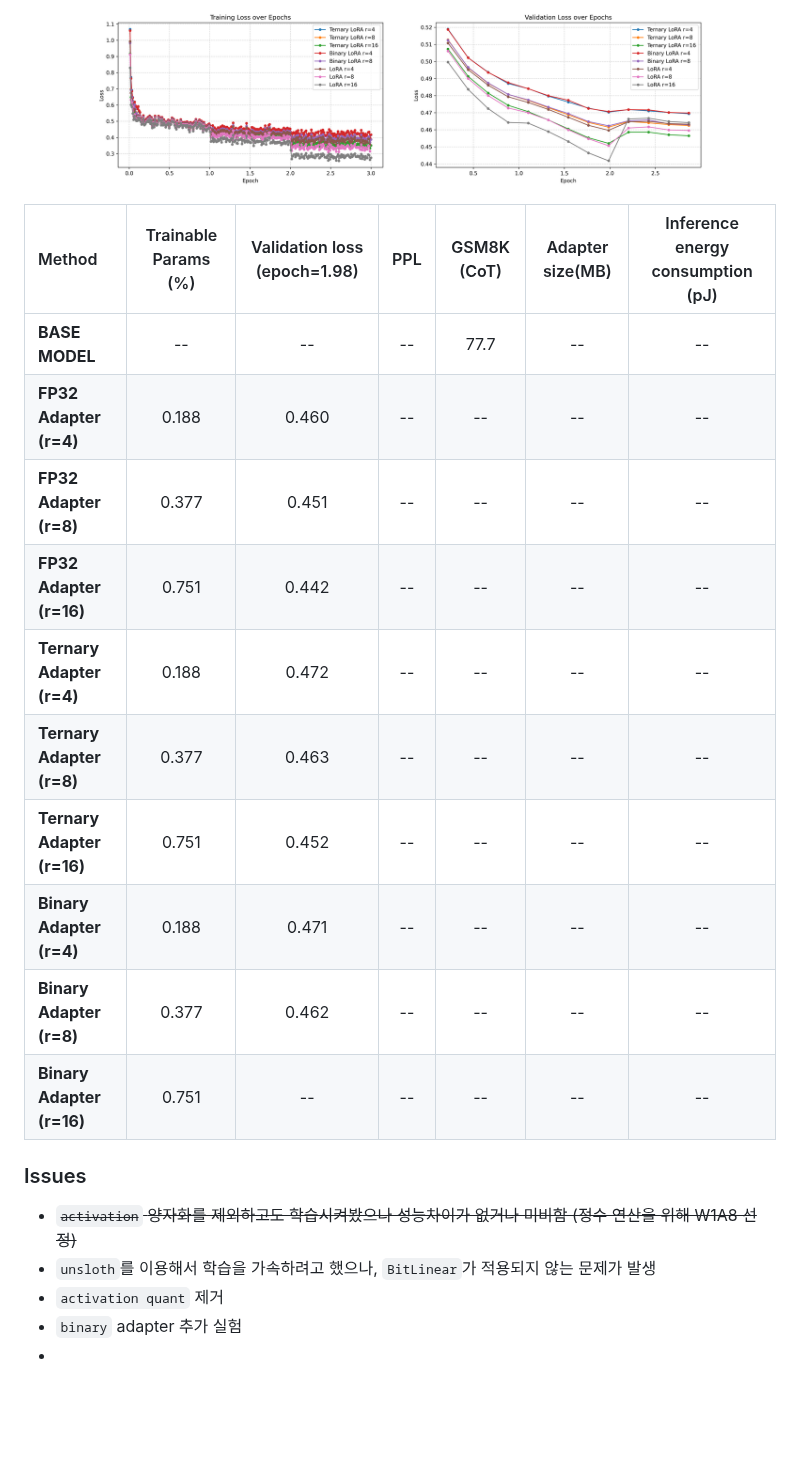
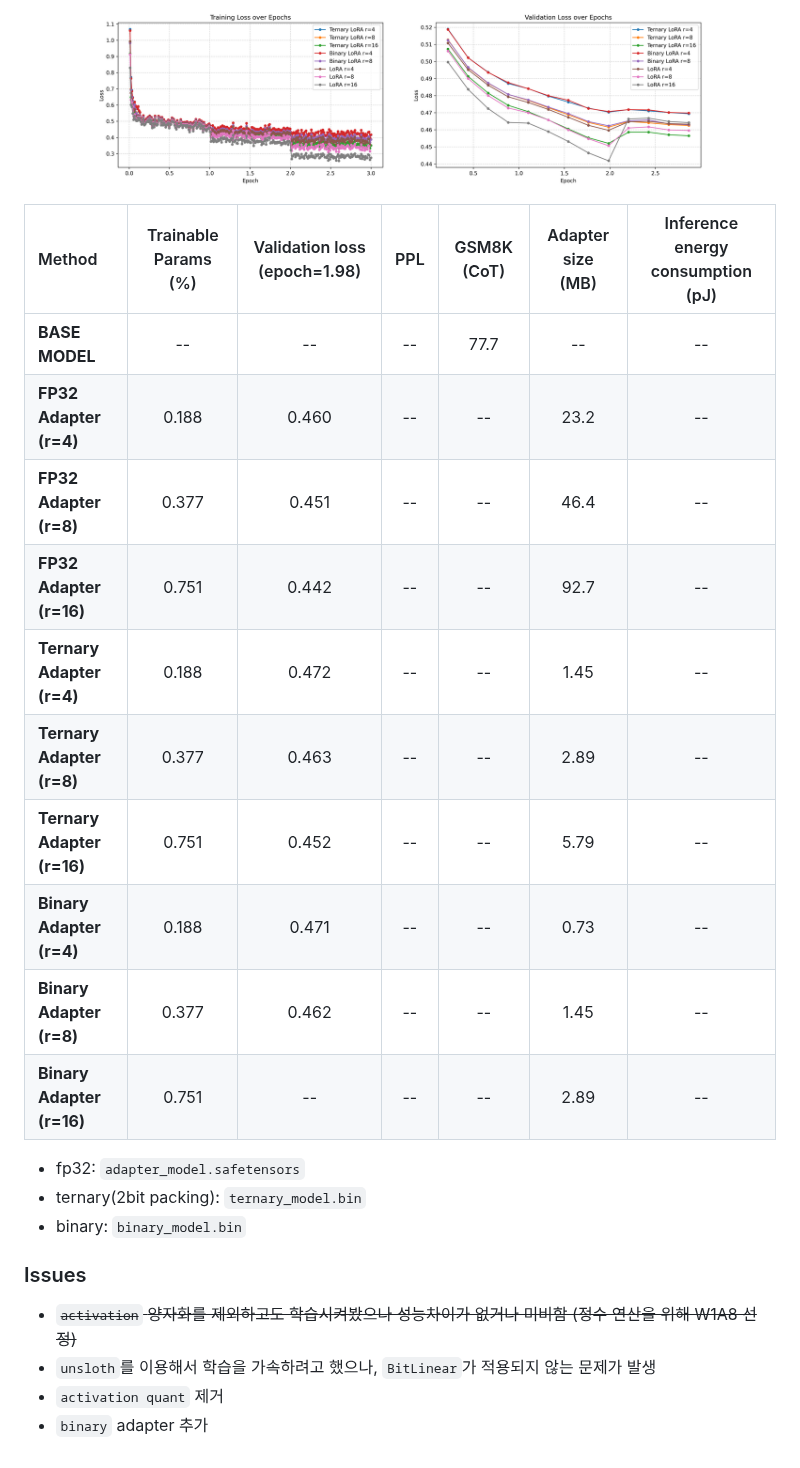
Before and after one commit to kingmin-1225/python-BitLoRA-research, a Markdown page: README.md, the part around the change. Drawn GitHub-style; blank space fills up the shorter version.

Commit message:
packing

```diff
--- a/README.md
+++ b/README.md
@@ -37,23 +37,25 @@ python ./train.py --adapter_type fp32 --r 8 --epochs 3
 
 ![Loss Comparison](loss_graph.png)
 
-| Method | Trainable Params (%) | Validation loss (epoch=1.98) | PPL |GSM8K (CoT) | Adapter size(MB) | Inference energy consumption (pJ) |
+| Method | Trainable Params (%) | Validation loss (epoch=1.98) | PPL |GSM8K (CoT) | Adapter size (MB) | Inference energy consumption (pJ) |
 | :--- | :---: | :---: | :---: | :---: | :---: |  :---: |
 | **BASE MODEL**            | --    | --    | -- | 77.7  | -- | -- |
-| **FP32 Adapter (r=4)**    | 0.188 | 0.460 | -- | --    | -- | -- |
-| **FP32 Adapter (r=8)**    | 0.377 | 0.451 | -- | --    | -- | -- |
-| **FP32 Adapter (r=16)**   | 0.751 | 0.442 | -- | --    | -- | -- |
-| **Ternary Adapter (r=4)** | 0.188 | 0.472 | -- | --    | -- | -- |
-| **Ternary Adapter (r=8)** | 0.377 | 0.463 | -- | --    | -- | -- |
-| **Ternary Adapter (r=16)**| 0.751 | 0.452 | -- | --    | -- | -- |
-| **Binary Adapter (r=4)**  | 0.188 | 0.471 | -- | --    | -- | -- |
-| **Binary Adapter (r=8)**  | 0.377 | 0.462 | -- | --    | -- | -- |
-| **Binary Adapter (r=16)** | 0.751 | --    | -- | --    | -- | -- |
+| **FP32 Adapter (r=4)**    | 0.188 | 0.460 | -- | --    | 23.2 | -- |
+| **FP32 Adapter (r=8)**    | 0.377 | 0.451 | -- | --    | 46.4 | -- |
+| **FP32 Adapter (r=16)**   | 0.751 | 0.442 | -- | --    | 92.7 | -- |
+| **Ternary Adapter (r=4)** | 0.188 | 0.472 | -- | --    | 1.45 | -- |
+| **Ternary Adapter (r=8)** | 0.377 | 0.463 | -- | --    | 2.89 | -- |
+| **Ternary Adapter (r=16)**| 0.751 | 0.452 | -- | --    | 5.79 | -- |
+| **Binary Adapter (r=4)**  | 0.188 | 0.471 | -- | --    | 0.73 | -- |
+| **Binary Adapter (r=8)**  | 0.377 | 0.462 | -- | --    | 1.45 | -- |
+| **Binary Adapter (r=16)** | 0.751 | --    | -- | --    | 2.89 | -- |
 
+- fp32: `adapter_model.safetensors`
+- ternary(2bit packing): `ternary_model.bin`
+- binary: `binary_model.bin`
 
 ### Issues
 - ~~`activation` 양자화를 제외하고도 학습시켜봤으나 성능차이가 없거나 미비함 (정수 연산을 위해 W1A8 선정)~~
 - `unsloth`를 이용해서 학습을 가속하려고 했으나, `BitLinear`가 적용되지 않는 문제가 발생
 - `activation quant` 제거
-- `binary` adapter 추가 실험
--
+- `binary` adapter 추가
```
Also changed, not shown: comparison_7nm.png (added), 4 other files.
